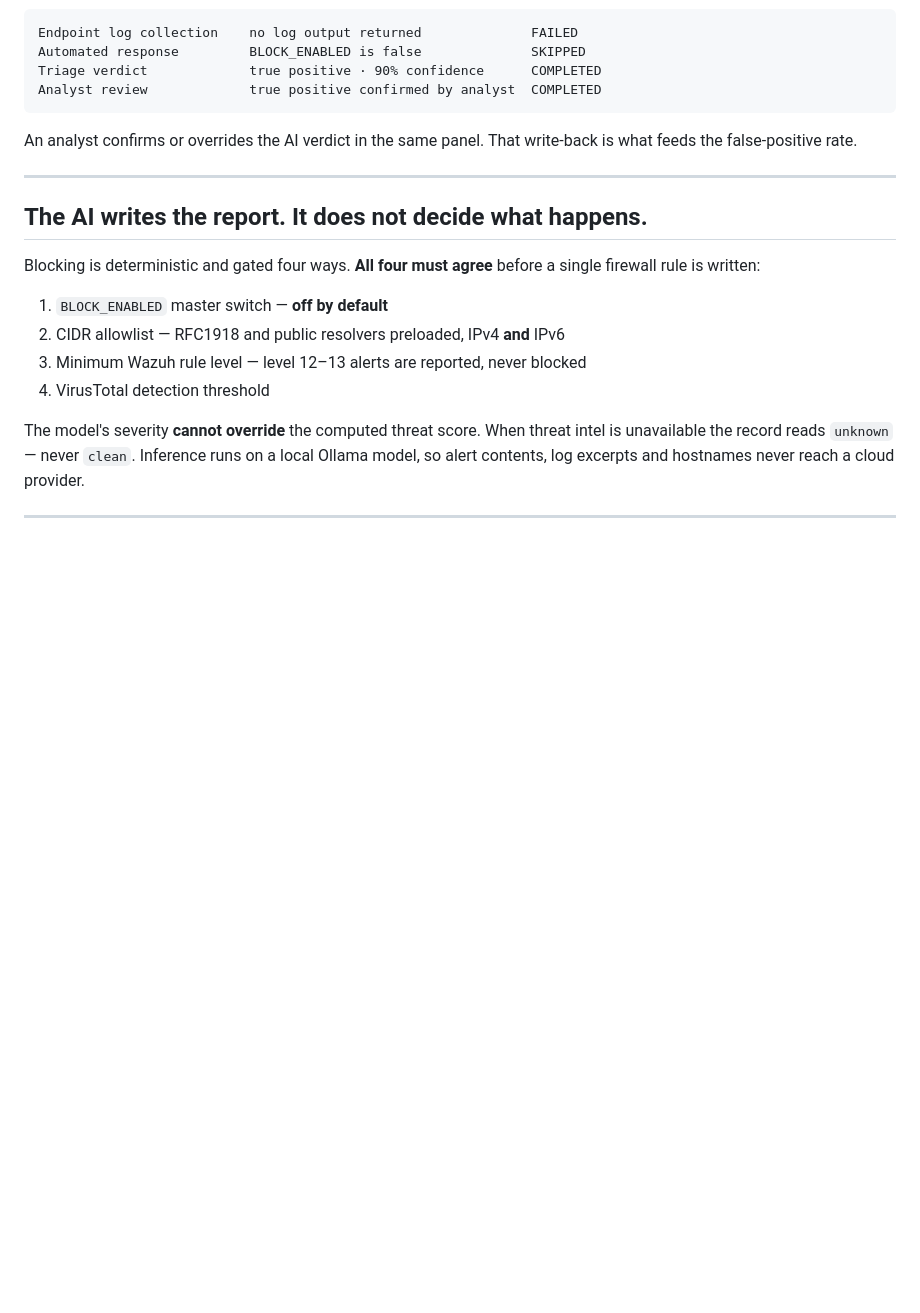
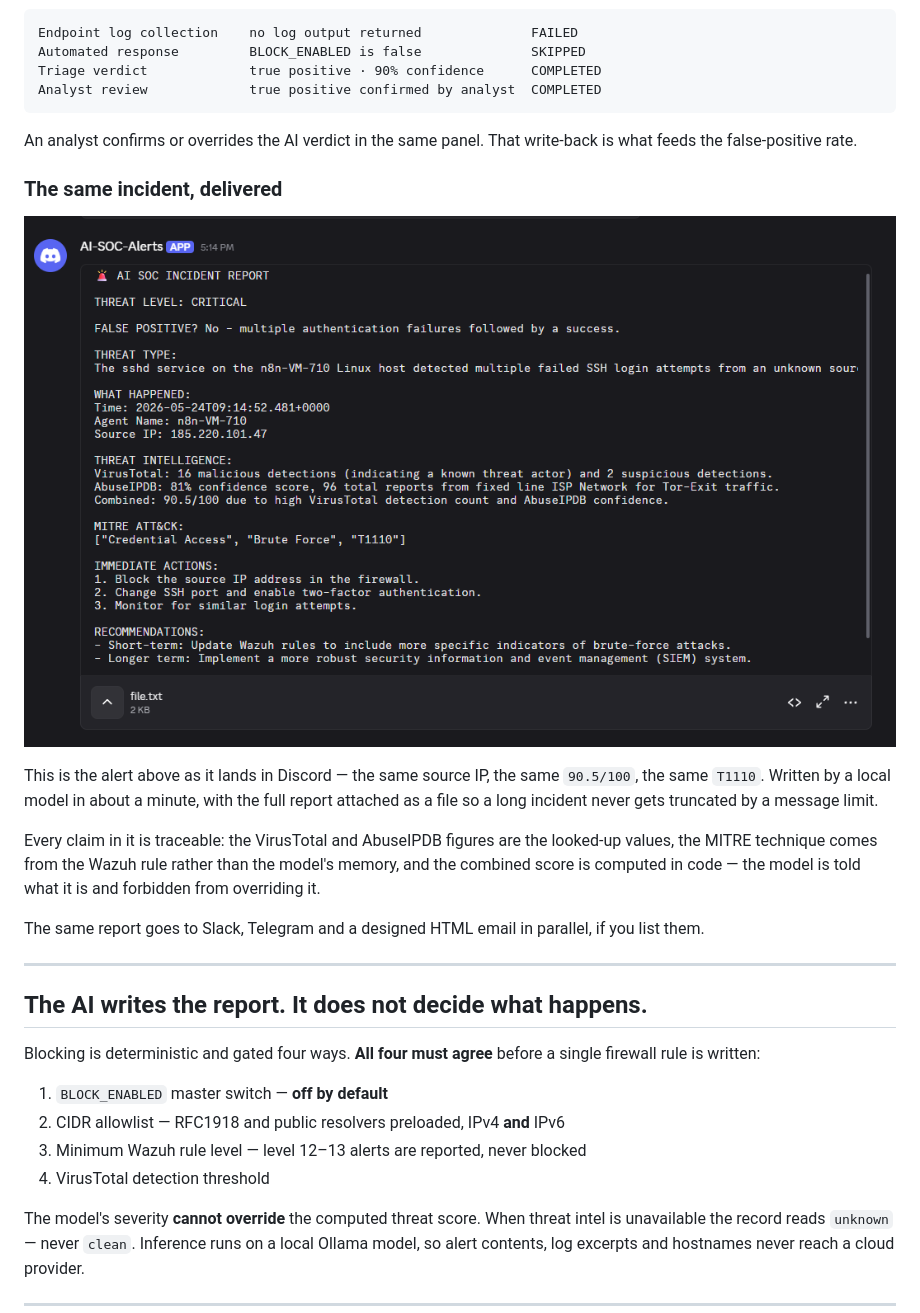
Before and after one commit to Zaidzyy/AI-SOC-Analyst-L1, a Markdown page: README.md, the part around one of its changes. Rendered like a GitHub page; blank space fills up the shorter version.

Commit message:
Add workflow execution and Discord alert screenshots to README

```diff
--- a/README.md
+++ b/README.md
@@ -71,6 +71,16 @@ Analyst review             true positive confirmed by analyst  COMPLETED
 
 An analyst confirms or overrides the AI verdict in the same panel. That write-back is what feeds the false-positive rate.
 
+### The same incident, delivered
+
+![Discord incident report](screenshots/discordalert.png)
+
+This is the alert above as it lands in Discord — the same source IP, the same `90.5/100`, the same `T1110`. Written by a local model in about a minute, with the full report attached as a file so a long incident never gets truncated by a message limit.
+
+Every claim in it is traceable: the VirusTotal and AbuseIPDB figures are the looked-up values, the MITRE technique comes from the Wazuh rule rather than the model's memory, and the combined score is computed in code — the model is told what it is and forbidden from overriding it.
+
+The same report goes to Slack, Telegram and a designed HTML email in parallel, if you list them.
+
 ---
 
 ## The AI writes the report. It does not decide what happens.
```
Also changed, not shown: other parts of README.md (+6 -0 lines).
